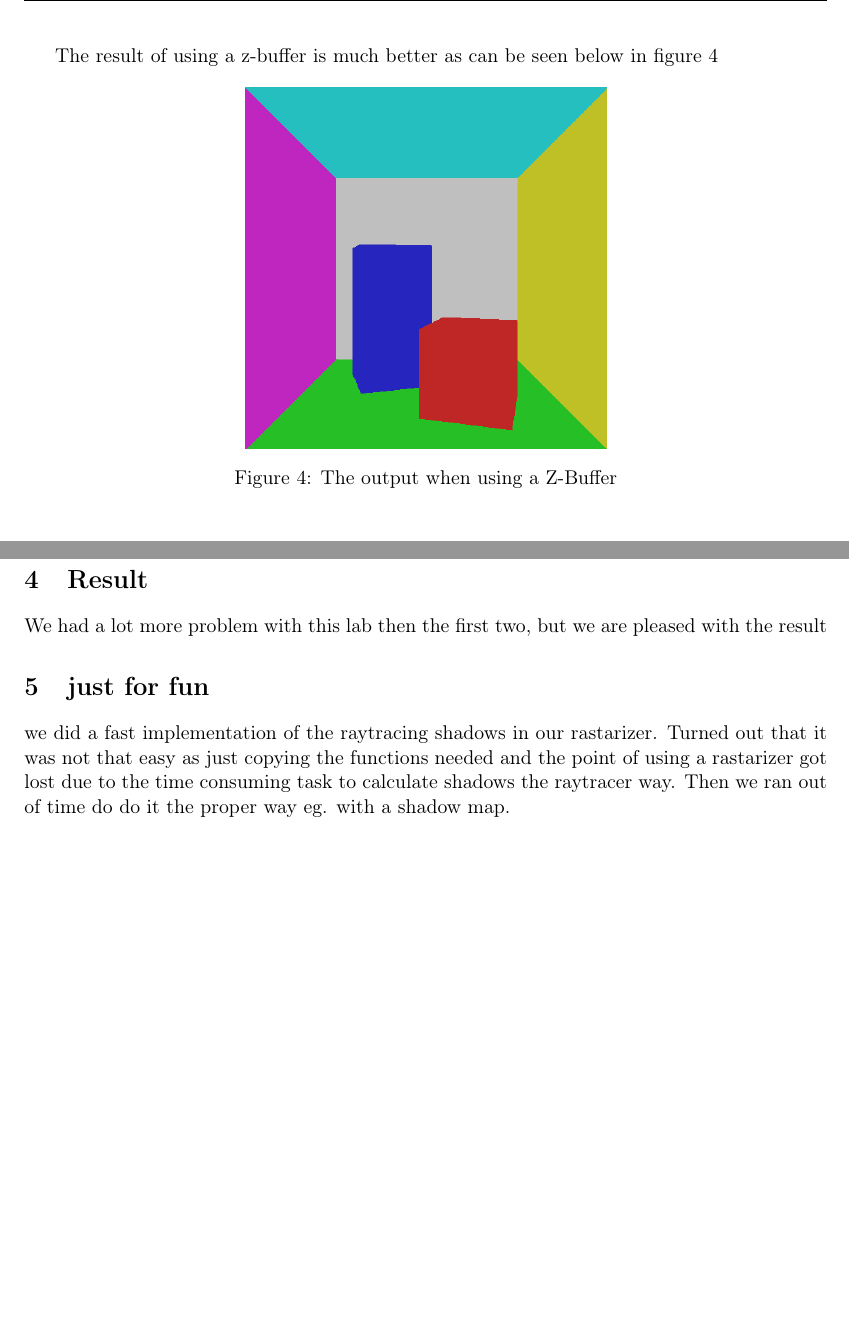
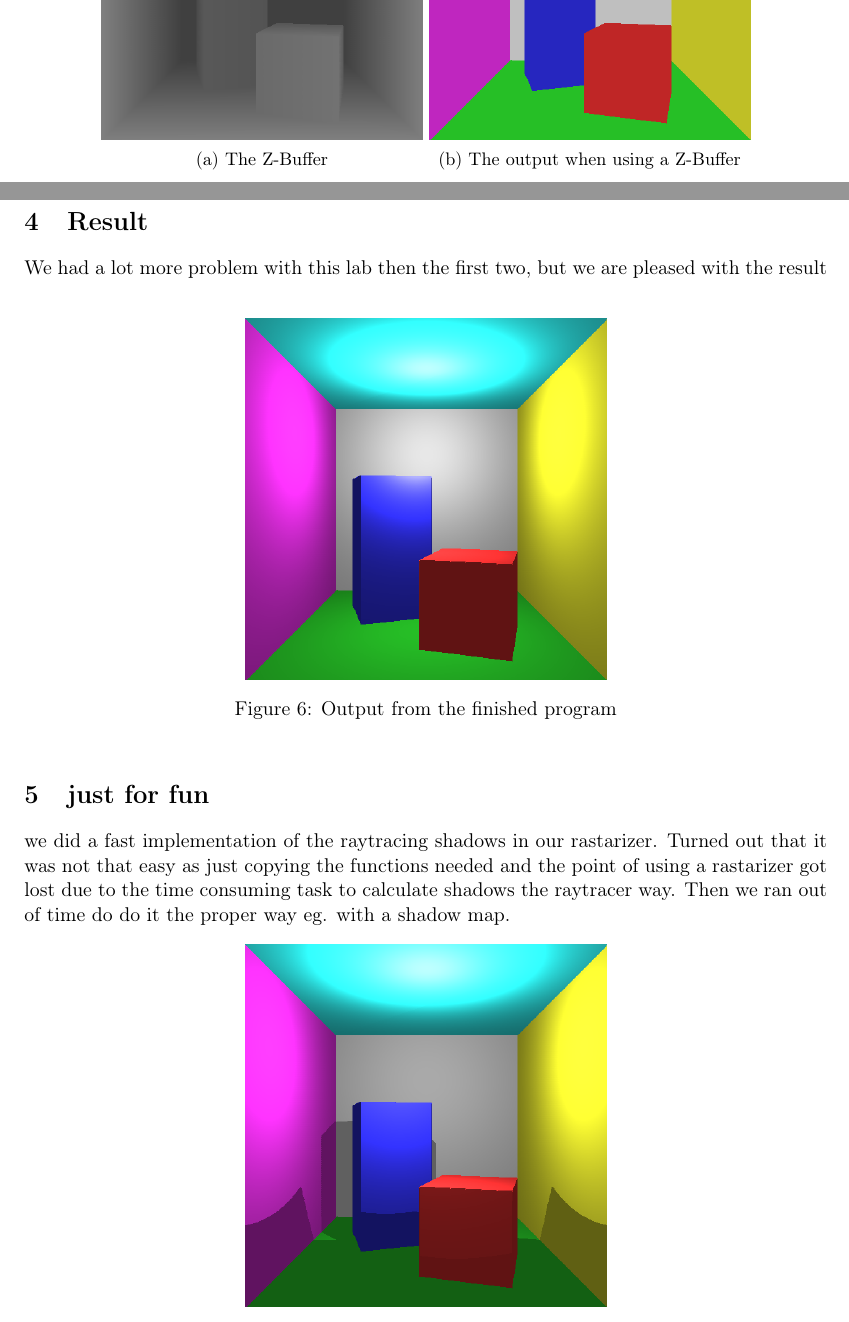
Before and after one commit to ViktorCollin/dgi13, a LaTeX document (lab3/report/report.tex): two parts of pages 4 and 5 of 6 before the commit and two parts of pages 3 and 5 of 5 after it, joined at a grey line, cut at the place of the change, the shorter picture padded with empty space. Compiled offline with pdfLaTeX.

Commit message:
snart klar rapport

```diff
--- a/lab3/report/report.tex
+++ b/lab3/report/report.tex
@@ -71,6 +65,12 @@ To be able to determine at which depth each pixel is located, a z-buffer is used
-The result of using a z-buffer is much better as can be seen below in figure \ref{fig2}
-\begin{figure}[h!]
-	\centering
-	\includegraphics[width=0.45\linewidth]{screenshot2.png}
-	\caption{The output when using a Z-Buffer}
-	\label{fig2}
+	\begin{subfigure}[h]{0.4\linewidth}
+		\centering
+		\includegraphics[width=\linewidth]{screenshotz.png}
+		\caption{The Z-Buffer}
+		\label{figz}
+	\end{subfigure}
+	\begin{subfigure}[h!]{0.4\linewidth}
+		\centering
+		\includegraphics[width=\linewidth]{screenshot2.png}
+		\caption{The output when using a Z-Buffer}
+		\label{fig2}
+	\end{subfigure}
@@ -110,3 +110,9 @@ We had a lot more problem with this lab then the first two, but we are pleased w
+\begin{figure}[h!]
+	\centering
+	\includegraphics[width=0.45\linewidth]{screenshot5.png}
+	\caption{Output from the finished program}
+	\label{fig5}
+\end{figure}
 
 \section{just for fun}
  we did a fast implementation of the raytracing shadows in our rastarizer. Turned out that it was not that easy as just copying the functions needed and the point of using a rastarizer got lost due to the time consuming task to calculate shadows the raytracer way. Then we ran out of time do do it the proper way eg. with a shadow map.
```
Also changed, not shown: lab3/report/report.tex (16 more changed lines).
